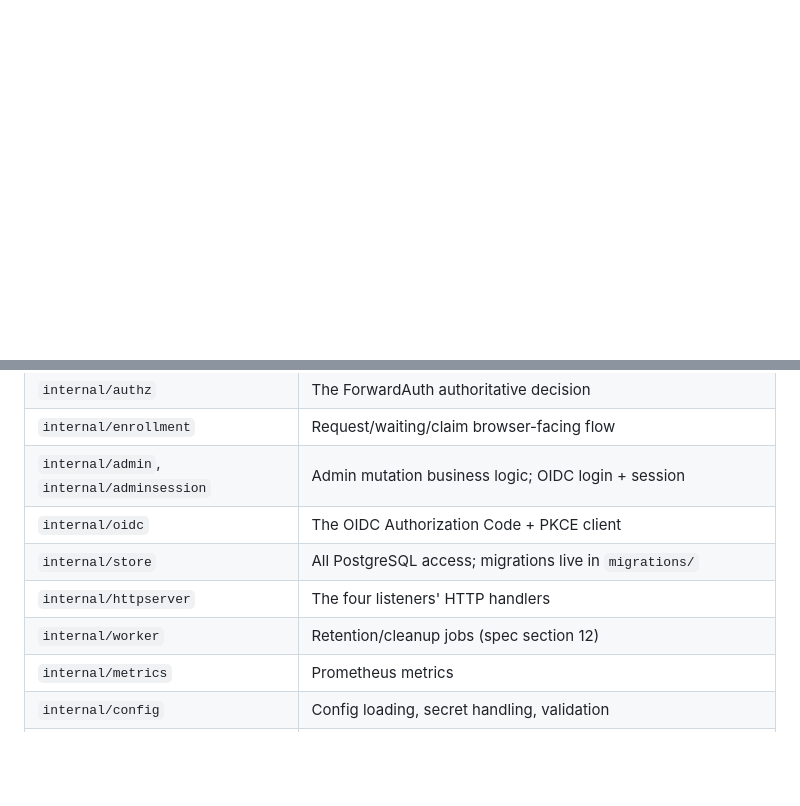
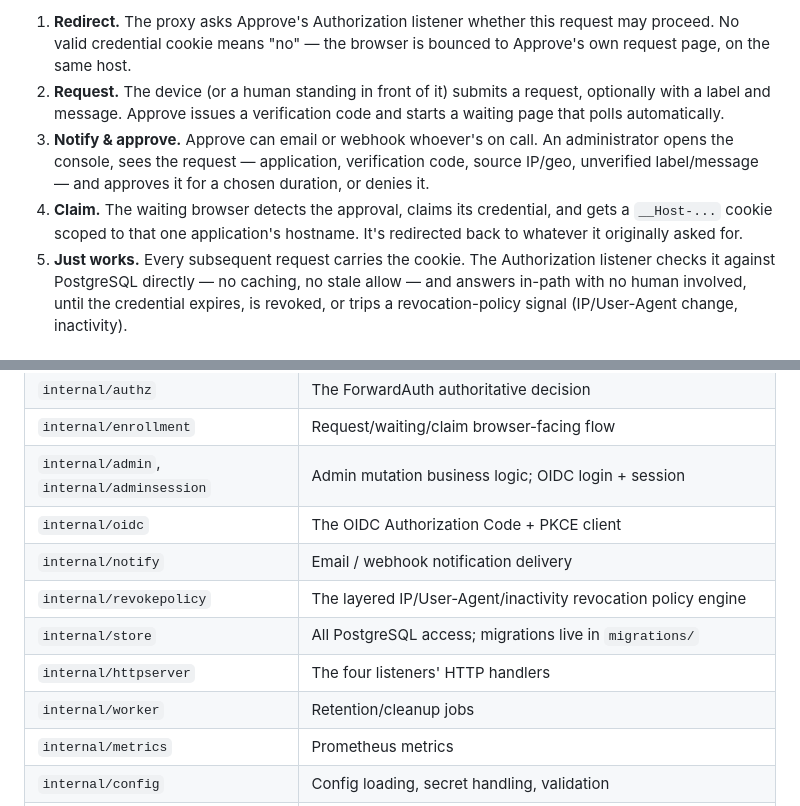
Before and after one commit to paxanimae/approve-auth, a Markdown page: README.md, 2 parts joined by grey strips. Drawn GitHub-style; blank space fills up the shorter version.

```diff
--- a/README.md
+++ b/README.md
@@ -16,0 +50,20 @@ deferred, and the sections below for how to actually run it.
+1. **Redirect.** The proxy asks Approve's Authorization listener whether
+   this request may proceed. No valid credential cookie means "no" — the
+   browser is bounced to Approve's own request page, on the same host.
+2. **Request.** The device (or a human standing in front of it) submits a
+   request, optionally with a label and message. Approve issues a
+   verification code and starts a waiting page that polls automatically.
+3. **Notify & approve.** Approve can email or webhook whoever's on call.
+   An administrator opens the console, sees the request — application,
+   verification code, source IP/geo, unverified label/message — and
+   approves it for a chosen duration, or denies it.
+4. **Claim.** The waiting browser detects the approval, claims its
+   credential, and gets a `__Host-...` cookie scoped to that one
+   application's hostname. It's redirected back to whatever it originally
+   asked for.
+5. **Just works.** Every subsequent request carries the cookie. The
+   Authorization listener checks it against PostgreSQL directly — no
+   caching, no stale allow — and answers in-path with no human involved,
+   until the credential expires, is revoked, or trips a revocation-policy
+   signal (IP/User-Agent change, inactivity).
+
@@ -85,9 +203,11 @@ PostgreSQL instance, and the real-Traefik integration suite.
 | `internal/enrollment` | Request/waiting/claim browser-facing flow |
 | `internal/admin`, `internal/adminsession` | Admin mutation business logic; OIDC login + session |
 | `internal/oidc` | The OIDC Authorization Code + PKCE client |
+| `internal/notify` | Email / webhook notification delivery |
+| `internal/revokepolicy` | The layered IP/User-Agent/inactivity revocation policy engine |
 | `internal/store` | All PostgreSQL access; migrations live in `migrations/` |
 | `internal/httpserver` | The four listeners' HTTP handlers |
-| `internal/worker` | Retention/cleanup jobs (spec section 12) |
+| `internal/worker` | Retention/cleanup jobs |
 | `internal/metrics` | Prometheus metrics |
 | `internal/config` | Config loading, secret handling, validation |
 | `web/admin` | The Svelte admin console, embedded into the Go binary |
```
Also changed, not shown: other parts of README.md (+137 -39 lines).
